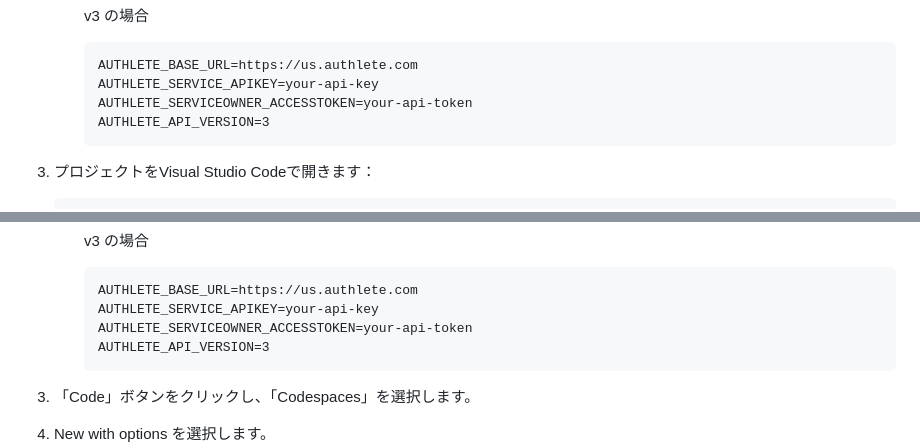
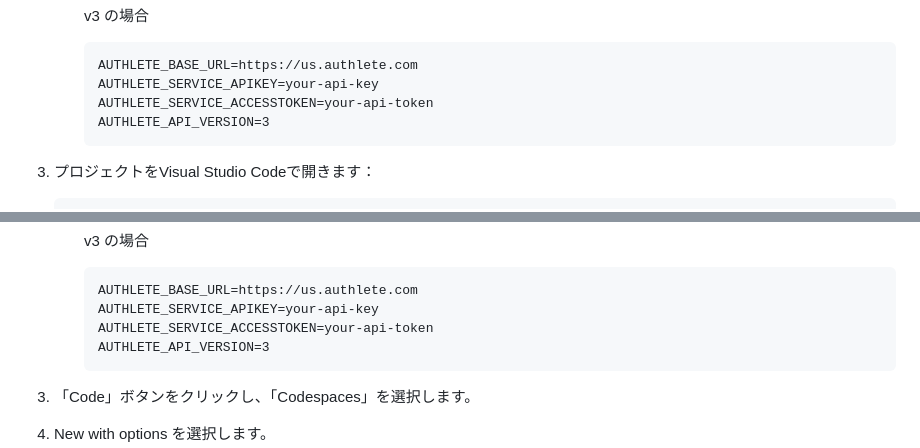
Before and after one commit to watahani/authlete-sdk-playground, a Markdown page: README.ja.md, 2 parts joined by grey strips. Rendered like a GitHub page.

Commit message:
fix: correct variable name for access token in README files

````diff
--- a/README.ja.md
+++ b/README.ja.md
@@ -49,7 +49,7 @@ Visual Studio CodeのDev Containers または GitHub Codespaces を使用する
      ```
      AUTHLETE_BASE_URL=https://us.authlete.com
      AUTHLETE_SERVICE_APIKEY=your-api-key
-     AUTHLETE_SERVICEOWNER_ACCESSTOKEN=your-api-token
+     AUTHLETE_SERVICE_ACCESSTOKEN=your-api-token
      AUTHLETE_API_VERSION=3
      ```
 
@@ -87,7 +87,7 @@ Visual Studio CodeのDev Containers または GitHub Codespaces を使用する
      ```
      AUTHLETE_BASE_URL=https://us.authlete.com
      AUTHLETE_SERVICE_APIKEY=your-api-key
-     AUTHLETE_SERVICEOWNER_ACCESSTOKEN=your-api-token
+     AUTHLETE_SERVICE_ACCESSTOKEN=your-api-token
      AUTHLETE_API_VERSION=3
      ```
 3. 「Code」ボタンをクリックし、「Codespaces」を選択します。
````
Also changed, not shown: README.md (+2 -2 lines).
